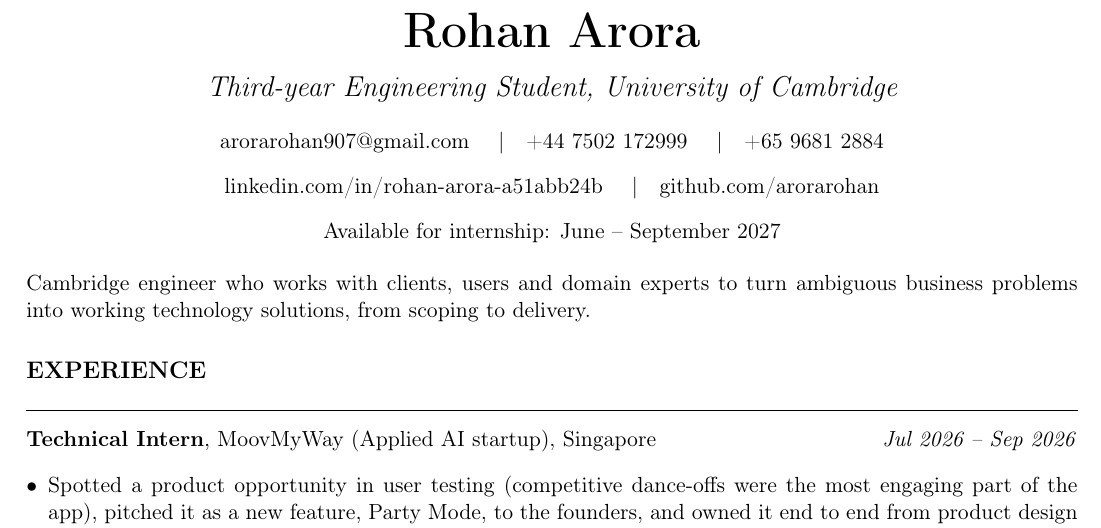
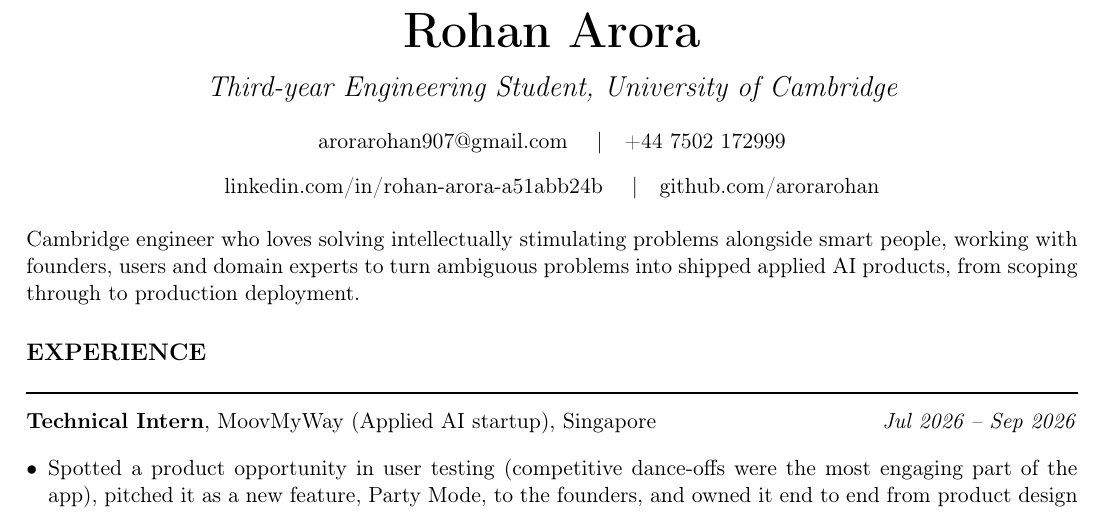
Before and after one commit to arorarohan/CV, a LaTeX document (FDE_PM.tex): part of page 1 of 2, cut so that both start at the same text. Compiled offline with pdfLaTeX.

Commit message:
Revert Accenture SG changes to FDE_PM (PDF compiled separately)
This reverts commit db27c43.

Co-Authored-By: Claude Opus 5.5 (1M context) <noreply@anthropic.com>
Claude-Session: https://claude.ai/code/session_01NK5uSyM5sE1GLkdc74tkbn

```diff
--- a/FDE_PM.tex
+++ b/FDE_PM.tex
@@ -37,20 +37,16 @@
   \vspace{6pt}
   \href{mailto:arorarohan907@gmail.com}{arorarohan907@gmail.com}
   \sep
-  \href{tel:+447502172999}{+44 7502 172999}
-  \sep
-  \href{tel:+6596812884}{+65 9681 2884}\par
+  \href{tel:+447502172999}{+44 7502 172999}\par
   \vspace{2pt}
   \href{https://www.linkedin.com/in/rohan-arora-a51abb24b/}{linkedin.com/in/rohan-arora-a51abb24b}
-  \sep \href{https://github.com/arorarohan}{github.com/arorarohan}\par
-  \vspace{2pt}
-  Available for internship: June -- September 2027
+  \sep \href{https://github.com/arorarohan}{github.com/arorarohan}
 \end{center}
 
 \vspace{6pt}
 
 %---------------HEADLINE---------------------------
-Cambridge engineer who works with clients, users and domain experts to turn ambiguous business problems into working technology solutions, from scoping to delivery.
+Cambridge engineer who loves solving intellectually stimulating problems alongside smart people, working with founders, users and domain experts to turn ambiguous problems into shipped applied AI products, from scoping through to production deployment.
 
 % Section order for this track: Experience -> Leadership -> Education -> Skills.
 % Technical depth is kept but framed as problem -> who I worked with -> outcome,
```
